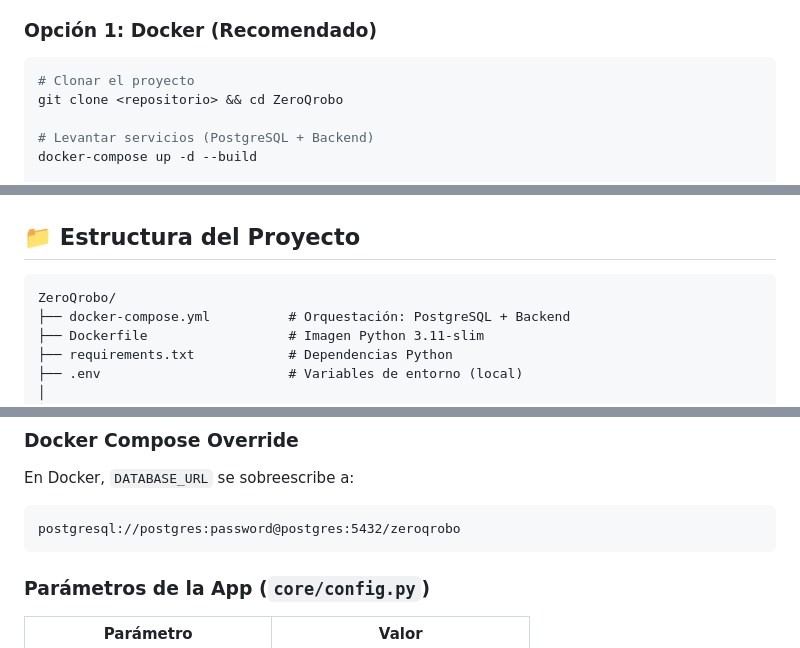
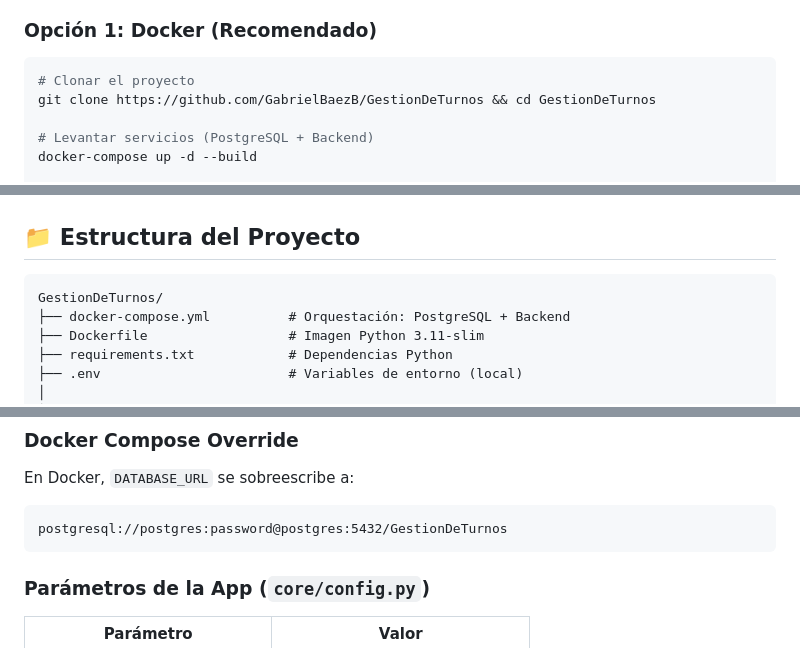
Before and after one commit to GabrielBaezB/GestionDeTurnos, a Markdown page: README.md, 3 parts joined by grey strips. Drawn GitHub-style.

````diff
--- a/README.md
+++ b/README.md
@@ -76,7 +76,7 @@ Sistema completo de turnos y colas para atención al público, inspirado en Zero
 
 ```bash
 # Clonar el proyecto
-git clone <repositorio> && cd ZeroQrobo
+git clone https://github.com/GabrielBaezB/GestionDeTurnos && cd GestionDeTurnos
 
 # Levantar servicios (PostgreSQL + Backend)
 docker-compose up -d --build
@@ -109,7 +109,7 @@ uvicorn backend.app.main:app --host 0.0.0.0 --port 8000 --reload
 ## 📁 Estructura del Proyecto
 
 ```
-ZeroQrobo/
+GestionDeTurnos/
 ├── docker-compose.yml          # Orquestación: PostgreSQL + Backend
 ├── Dockerfile                  # Imagen Python 3.11-slim
 ├── requirements.txt            # Dependencias Python
@@ -375,7 +375,7 @@ POST /operators/
 
 En Docker, `DATABASE_URL` se sobreescribe a:
 ```
-postgresql://postgres:password@postgres:5432/zeroqrobo
+postgresql://postgres:password@postgres:5432/GestionDeTurnos
 ```
 
 ### Parámetros de la App (`core/config.py`)
````
